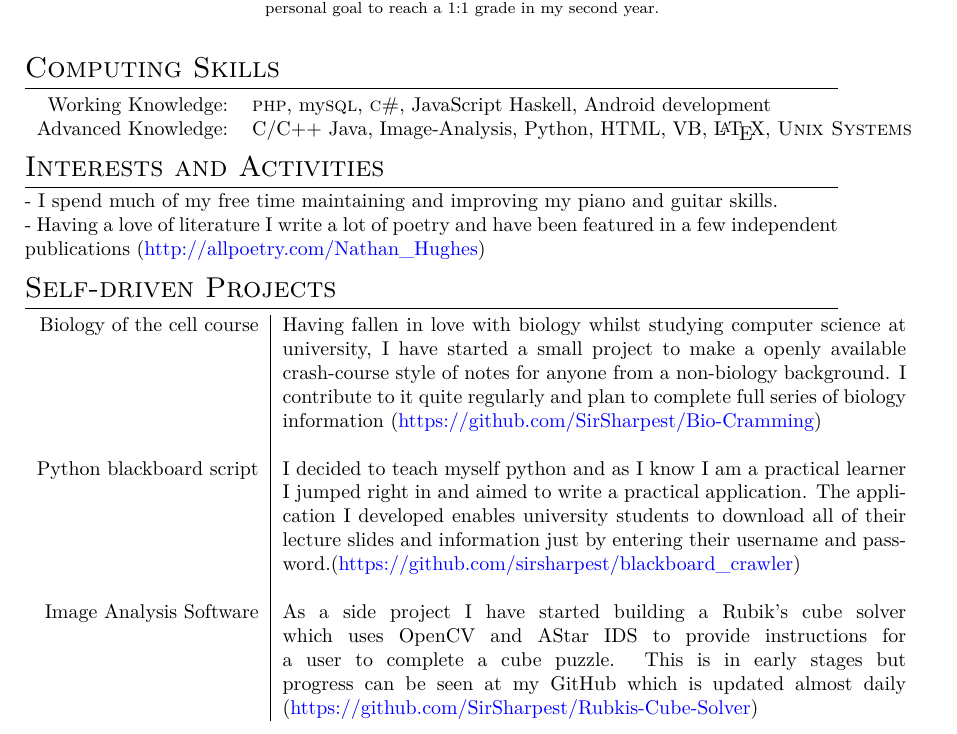
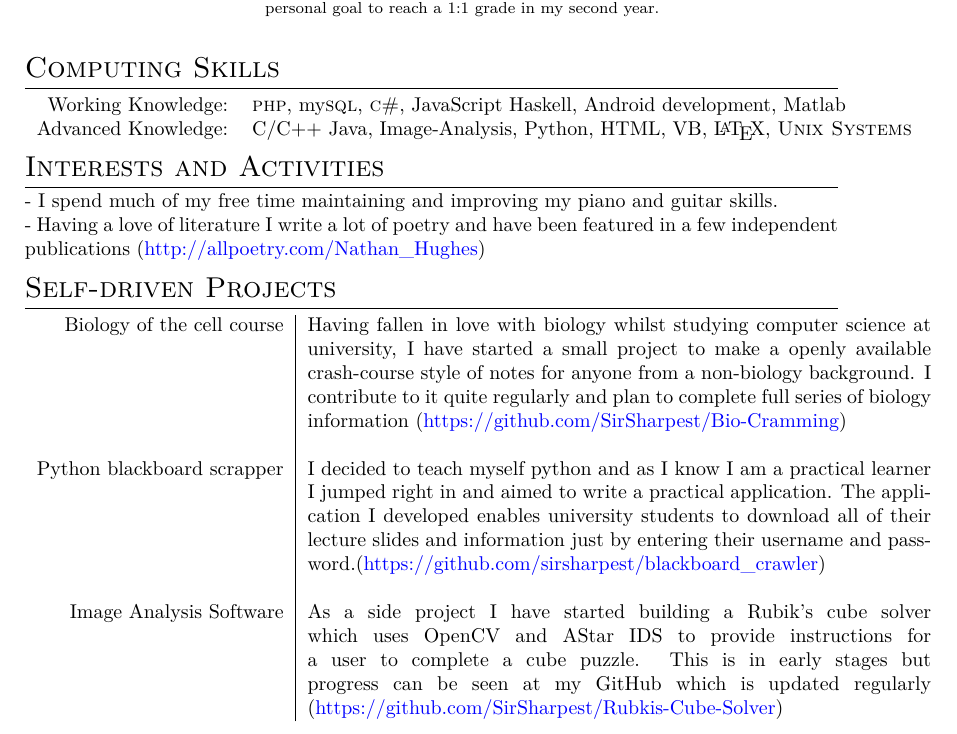
Before and after one commit to SirSharpest/cv, a LaTeX CV (cv.tex): part of page 1 of 2, cut so that both start at the same text. Compiled offline with XeLaTeX.

Commit message:
Fixed a few misgivings

```diff
--- a/cv.tex
+++ b/cv.tex
@@ -132,7 +132,7 @@ I believe that computer science is an excellent tool that can be used to great e
 
 \section{Computing Skills}
 \begin{tabular}{rl}
-  Working Knowledge:& \textsc{php}, my\textsc{sql}, \textsc{c\#}, JavaScript Haskell, Android  development  \\
+  Working Knowledge:& \textsc{php}, my\textsc{sql}, \textsc{c\#}, JavaScript Haskell, Android development, Matlab  \\
   %% \setmainfont[SmallCapsFont=Fontin-SmallCaps.otf]{Fontin.otf}\\
   Advanced Knowledge:& C/C++ Java, Image-Analysis, Python, HTML, VB, \LaTeX, \textsc{Unix Systems}
 \end{tabular}
@@ -149,9 +148,9 @@ I believe that computer science is an excellent tool that can be used to great e
 
   Biology of the cell course & Having fallen in love with biology whilst studying computer science at university, I have started a small project to make a openly available crash-course style of notes for anyone from a non-biology background. I contribute to it quite regularly and plan to complete full series of biology information (\href{https://github.com/SirSharpest/Bio-Cramming}{https://github.com/SirSharpest/Bio-Cramming})\\
   \\
-  Python blackboard script& I decided to teach myself python and as I know I am a practical learner I jumped right in and aimed to write a practical application. The application I developed enables university students to download all of their lecture slides and information just by entering their username and password.(\href{https://github.com/sirsharpest/blackboard\_crawler}{https://github.com/sirsharpest/blackboard\_crawler})\\
+  Python blackboard scrapper& I decided to teach myself python and as I know I am a practical learner I jumped right in and aimed to write a practical application. The application I developed enables university students to download all of their lecture slides and information just by entering their username and password.(\href{https://github.com/sirsharpest/blackboard\_crawler}{https://github.com/sirsharpest/blackboard\_crawler})\\
   \\
-  Image Analysis Software& As a side project I have started building a Rubik's cube solver which uses OpenCV and AStar IDS to provide instructions for a user to complete a cube puzzle. This is in early stages but progress can be seen at my GitHub which is updated almost daily (\href{https://github.com/SirSharpest/Rubkis-Cube-Solver}{https://github.com/SirSharpest/Rubkis-Cube-Solver})
+  Image Analysis Software& As a side project I have started building a Rubik's cube solver which uses OpenCV and AStar IDS to provide instructions for a user to complete a cube puzzle. This is in early stages but progress can be seen at my GitHub which is updated regularly (\href{https://github.com/SirSharpest/Rubkis-Cube-Solver}{https://github.com/SirSharpest/Rubkis-Cube-Solver})
 \end{tabular}
 \par
 \clearpage
```
Also changed, not shown: cv.pdf, cv.tex (5 more changed lines).
